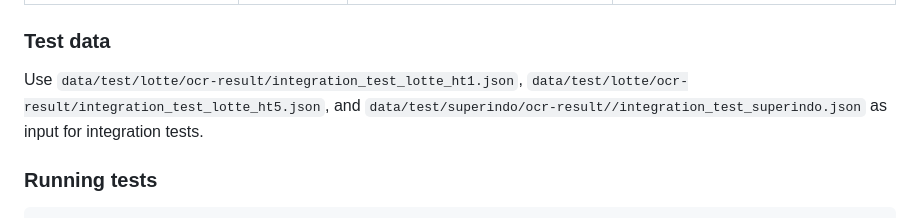
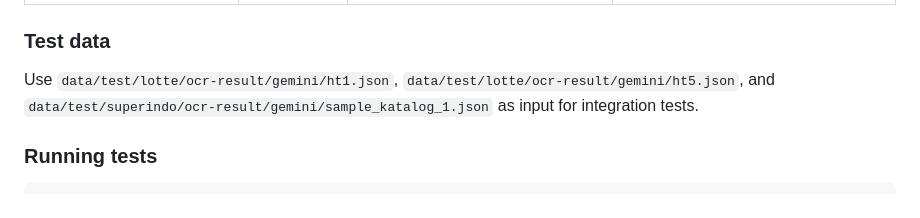
Before and after one commit to ahaqqu/haqita, a Markdown page: docs/implementation-phase2.md, the part around the change. GitHub-like rendering.

Commit message:
Fix path

```diff
--- a/docs/implementation-phase2.md
+++ b/docs/implementation-phase2.md
@@ -1001,7 +1001,7 @@ OLLAMA_BASE_URL = os.getenv('OLLAMA_BASE_URL', 'http://localhost:11434')
 
 ### Test data
 
-Use `data/test/lotte/ocr-result/integration_test_lotte_ht1.json`, `data/test/lotte/ocr-result/integration_test_lotte_ht5.json`, and `data/test/superindo/ocr-result//integration_test_superindo.json` as input for integration tests.
+Use `data/test/lotte/ocr-result/gemini/ht1.json`, `data/test/lotte/ocr-result/gemini/ht5.json`, and `data/test/superindo/ocr-result/gemini/sample_katalog_1.json` as input for integration tests.
 
 ### Running tests
 
```
